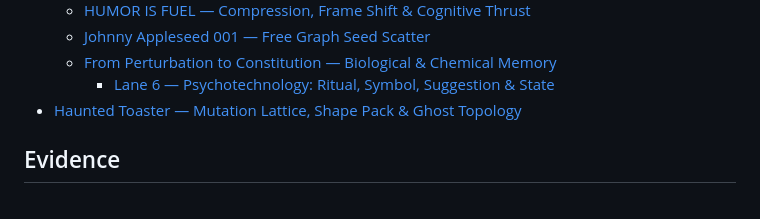
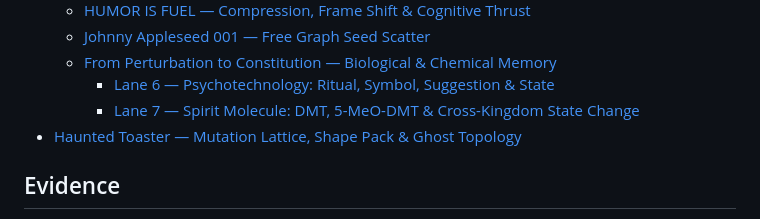
Before and after one commit to the-static-collective/What-is-the-static-collective-, a Markdown page: SUMMARY.md, the part around the change. Rendered like a GitHub page.

Commit message:
GITBOOK-164: Research Slice — Lane 7 / Spirit Molecule: DMT, 5-MeO-DMT & Cross-Kingdom Function

```diff
--- a/SUMMARY.md
+++ b/SUMMARY.md
@@ -114,6 +114,7 @@
   * [Johnny Appleseed 001 — Free Graph Seed Scatter](frontier/primitive-incubator/johnny-appleseed-001-free-graph-seed-scatter.md)
   * [From Perturbation to Constitution — Biological & Chemical Memory](frontier/primitive-incubator/from-perturbation-to-constitution-biological-and-chemical-memory/README.md)
     * [Lane 6 — Psychotechnology: Ritual, Symbol, Suggestion & State](frontier/primitive-incubator/from-perturbation-to-constitution-biological-and-chemical-memory/lane-6-psychotechnology-ritual-symbol-suggestion-and-state.md)
+    * [Lane 7 — Spirit Molecule: DMT, 5-MeO-DMT & Cross-Kingdom State Change](frontier/primitive-incubator/from-perturbation-to-constitution-biological-and-chemical-memory/lane-7-spirit-molecule-dmt-5-meo-dmt-and-cross-kingdom-state-change.md)
 * [Haunted Toaster — Mutation Lattice, Shape Pack & Ghost Topology](frontier/haunted-toaster-mutation-lattice-shape-pack-and-ghost-topology.md)
 
 ## Evidence
```
Also changed, not shown: 1 other file.
